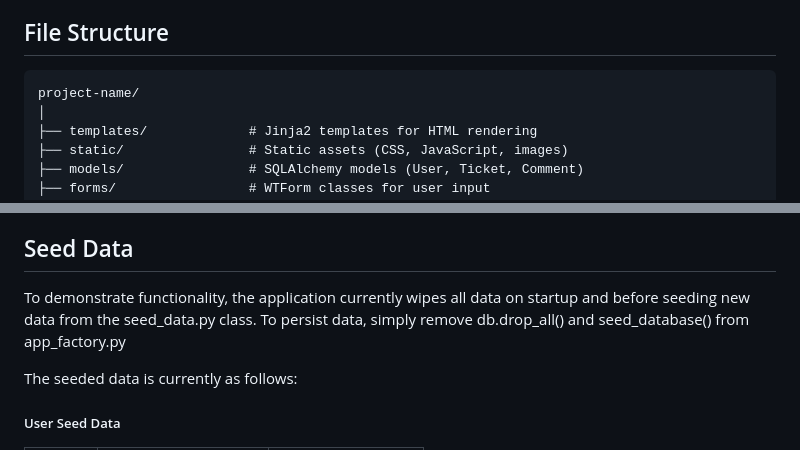
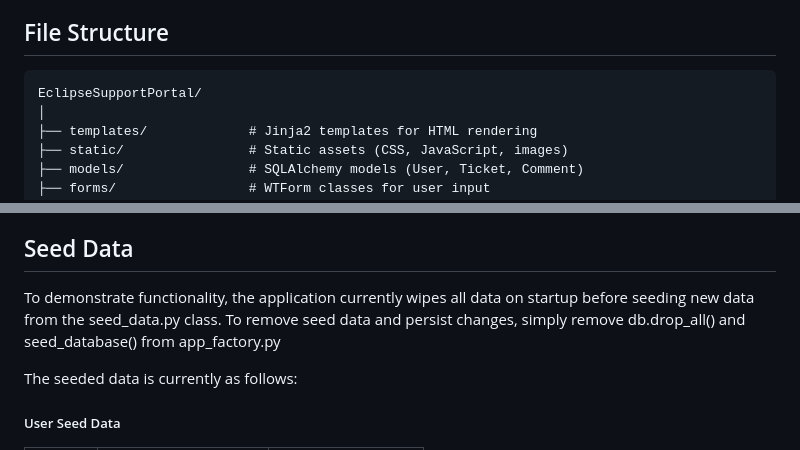
Before and after one commit to Union-Jack/EclipseSupportPortal, a Markdown page: readme.md, 2 parts joined by grey strips. Rendered like a GitHub page.

Commit message:
Minor edits to the readme file.

```diff
--- a/readme.md
+++ b/readme.md
@@ -28,7 +28,7 @@ Testing the project:
 pytest tests/
 
 ## File Structure
-    project-name/
+    EclipseSupportPortal/
     │
     ├── templates/             # Jinja2 templates for HTML rendering
     ├── static/                # Static assets (CSS, JavaScript, images)
@@ -50,8 +50,8 @@ To run the application and tests from the Visual Studio Code terminal you may ne
 3. Select the interpriter with the route .\venv\Scripts\python.exe
 
 ## Seed Data
-To demonstrate functionality, the application currently wipes all data on startup and before seeding new data from the seed_data.py class.
-To persist data, simply remove db.drop_all() and seed_database() from app_factory.py
+To demonstrate functionality, the application currently wipes all data on startup before seeding new data from the seed_data.py class.
+To remove seed data and persist changes, simply remove db.drop_all() and seed_database() from app_factory.py
 
 The seeded data is currently as follows:
 ##### User Seed Data
```
